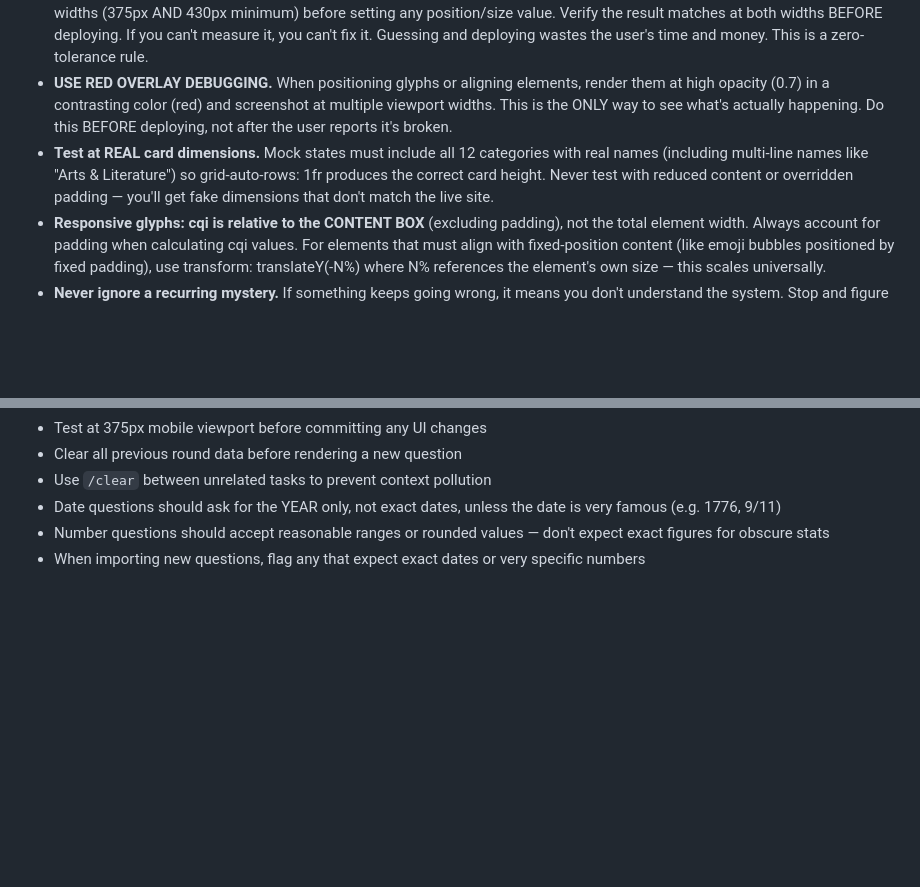
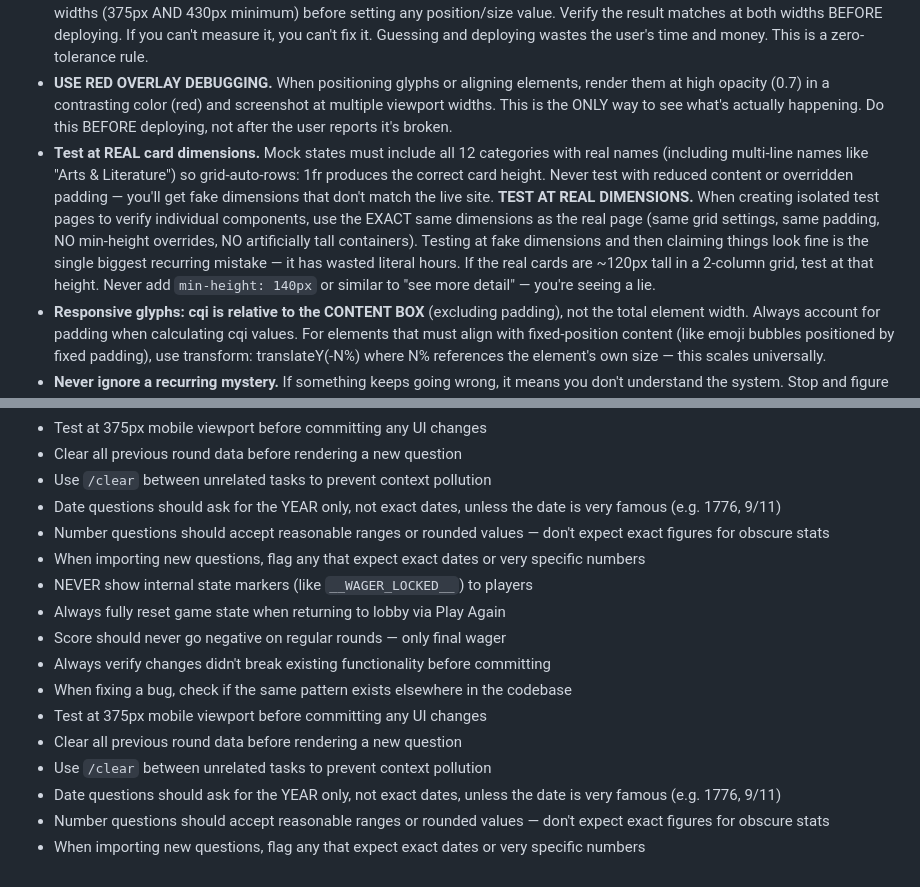
Before and after one commit to oracleparty/oracleparty.github.io, a Markdown page: CLAUDE.md, 2 parts joined by grey strips. Rendered like a GitHub page; blank space fills up the shorter version.

Commit message:
Update CLAUDE.md: test at real dimensions, never fake card sizes
https://claude.ai/code/session_018K6Tzy9KMa2KAxt7YCXEPW

```diff
--- a/CLAUDE.md
+++ b/CLAUDE.md
@@ -188,7 +188,7 @@ node scripts/screenshot.js --state=<name> --a11y
 - **STOP EYEBALLING. MEASURE.** When something keeps breaking despite repeated attempts, you are guessing instead of diagnosing. Stop tweaking numbers blindly. Write code to measure the actual values (pixel bounds, element dimensions, font metrics). You can solve ANY recurring issue if you actually investigate the root cause instead of cargo-culting CSS values. Hieroglyph descent clipping was solved in 5 minutes once we measured ink bounds via canvas — after wasting hours of the user's time on blind guesses.
 - **NEVER GUESS CSS VALUES. NEVER.** Write Playwright scripts to measure actual rendered dimensions at multiple viewport widths (375px AND 430px minimum) before setting any position/size value. Verify the result matches at both widths BEFORE deploying. If you can't measure it, you can't fix it. Guessing and deploying wastes the user's time and money. This is a zero-tolerance rule.
 - **USE RED OVERLAY DEBUGGING.** When positioning glyphs or aligning elements, render them at high opacity (0.7) in a contrasting color (red) and screenshot at multiple viewport widths. This is the ONLY way to see what's actually happening. Do this BEFORE deploying, not after the user reports it's broken.
-- **Test at REAL card dimensions.** Mock states must include all 12 categories with real names (including multi-line names like "Arts & Literature") so grid-auto-rows: 1fr produces the correct card height. Never test with reduced content or overridden padding — you'll get fake dimensions that don't match the live site.
+- **Test at REAL card dimensions.** Mock states must include all 12 categories with real names (including multi-line names like "Arts & Literature") so grid-auto-rows: 1fr produces the correct card height. Never test with reduced content or overridden padding — you'll get fake dimensions that don't match the live site. **TEST AT REAL DIMENSIONS.** When creating isolated test pages to verify individual components, use the EXACT same dimensions as the real page (same grid settings, same padding, NO min-height overrides, NO artificially tall containers). Testing at fake dimensions and then claiming things look fine is the single biggest recurring mistake — it has wasted literal hours. If the real cards are ~120px tall in a 2-column grid, test at that height. Never add `min-height: 140px` or similar to "see more detail" — you're seeing a lie.
 - **Responsive glyphs: cqi is relative to the CONTENT BOX** (excluding padding), not the total element width. Always account for padding when calculating cqi values. For elements that must align with fixed-position content (like emoji bubbles positioned by fixed padding), use transform: translateY(-N%) where N% references the element's own size — this scales universally.
 - **Never ignore a recurring mystery.** If something keeps going wrong, it means you don't understand the system. Stop and figure out WHY before trying another fix. The answer is always findable.
 - **The ankh-encircling-emoji attempt failed after 20+ iterations.** Do NOT attempt to make a hieroglyph glyph precisely encircle the emoji bubble — Chromium and Safari render the font at different proportions and there is no universal solution for pixel-perfect glyph-to-element alignment. Keep hieroglyphs as simple centered watermarks.
@@ -205,3 +205,14 @@ node scripts/screenshot.js --state=<name> --a11y
 - Date questions should ask for the YEAR only, not exact dates, unless the date is very famous (e.g. 1776, 9/11)
 - Number questions should accept reasonable ranges or rounded values — don't expect exact figures for obscure stats
 - When importing new questions, flag any that expect exact dates or very specific numbers
+- NEVER show internal state markers (like `__WAGER_LOCKED__`) to players
+- Always fully reset game state when returning to lobby via Play Again
+- Score should never go negative on regular rounds — only final wager
+- Always verify changes didn't break existing functionality before committing
+- When fixing a bug, check if the same pattern exists elsewhere in the codebase
+- Test at 375px mobile viewport before committing any UI changes
+- Clear all previous round data before rendering a new question
+- Use `/clear` between unrelated tasks to prevent context pollution
+- Date questions should ask for the YEAR only, not exact dates, unless the date is very famous (e.g. 1776, 9/11)
+- Number questions should accept reasonable ranges or rounded values — don't expect exact figures for obscure stats
+- When importing new questions, flag any that expect exact dates or very specific numbers
```
